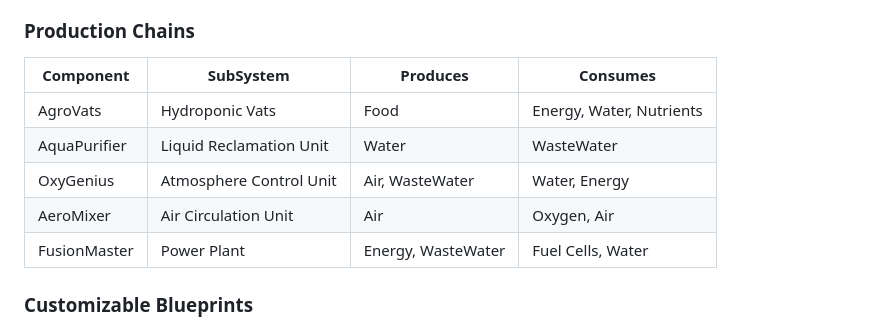
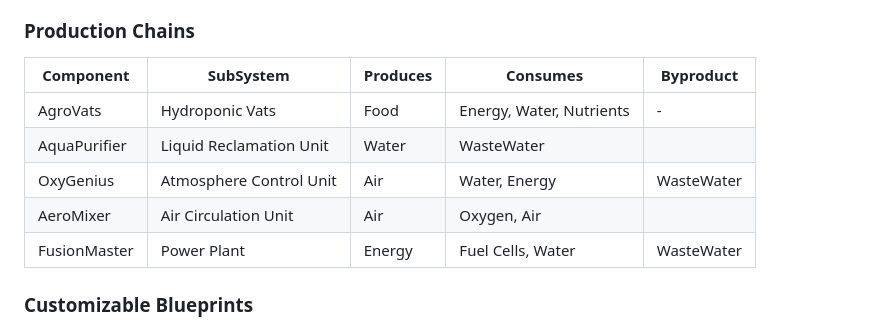
Before and after one commit to igjese/avalon, a Markdown page: README.md, the part around the change. Rendered like a GitHub page.

```diff
--- a/README.md
+++ b/README.md
@@ -231,13 +231,13 @@ ResourceTransaction:
 
 ### Production Chains
 
-| Component    | SubSystem                | Produces           | Consumes                 |
-|--------------|--------------------------|--------------------|--------------------------|
-| AgroVats     | Hydroponic Vats          | Food               | Energy, Water, Nutrients |
-| AquaPurifier | Liquid Reclamation Unit  | Water              | WasteWater               |
-| OxyGenius    | Atmosphere Control Unit  | Air, WasteWater    | Water, Energy            |
-| AeroMixer    | Air Circulation Unit     | Air                | Oxygen, Air              |
-| FusionMaster | Power Plant              | Energy, WasteWater | Fuel Cells, Water        |
+| Component    | SubSystem                | Produces           | Consumes                 | Byproduct  |
+|--------------|--------------------------|--------------------|--------------------------|------------|
+| AgroVats     | Hydroponic Vats          | Food               | Energy, Water, Nutrients | -          |
+| AquaPurifier | Liquid Reclamation Unit  | Water              | WasteWater               |            |
+| OxyGenius    | Atmosphere Control Unit  | Air                | Water, Energy            | WasteWater |
+| AeroMixer    | Air Circulation Unit     | Air                | Oxygen, Air              |            |
+| FusionMaster | Power Plant              | Energy             | Fuel Cells, Water        | WasteWater |
 
 
 ### Customizable Blueprints
```
